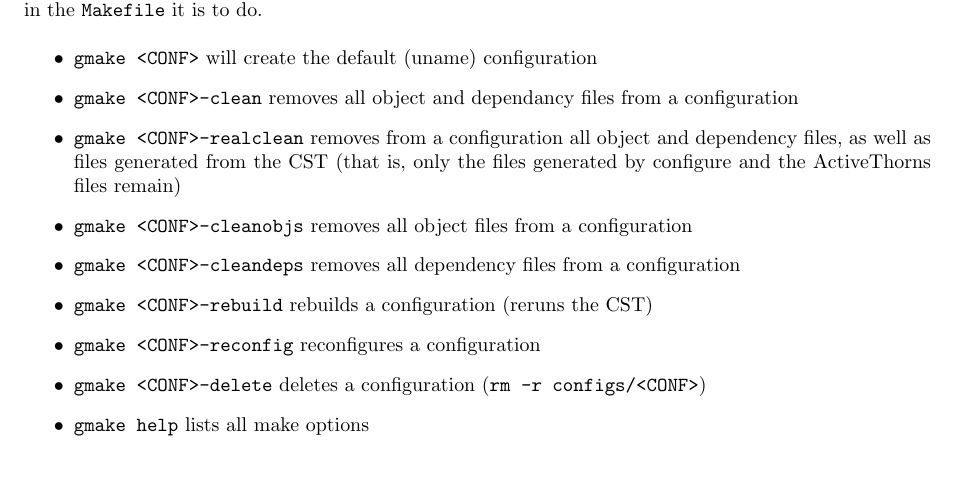
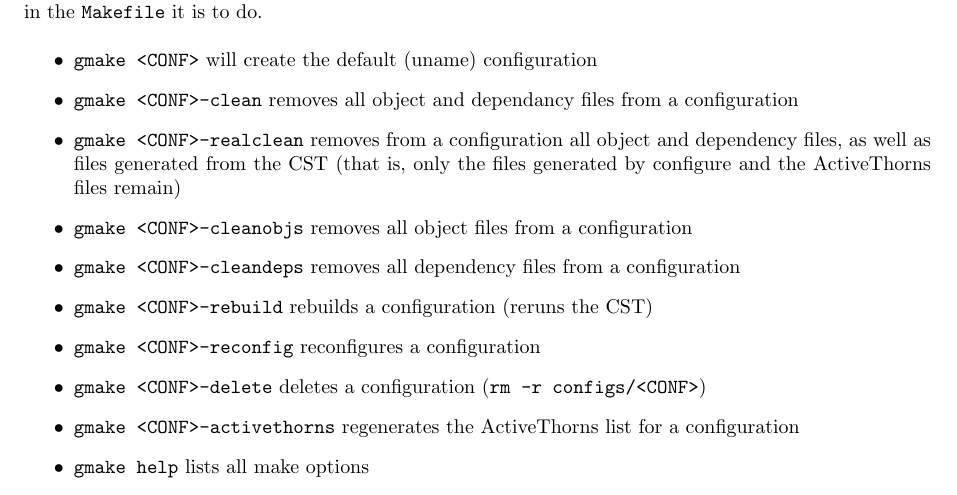
Before and after one commit to max-morris/Cactus, a LaTeX document (doc/UsersGuide/UsersGuide.tex, which reads doc/UsersGuide/RunningCactus.tex): part of page 12 of 42, cut so that both start at the same text. Compiled offline with pdfLaTeX.

Commit message:
Added gmake <conf>-activethorns
git-svn-id: https://svn.cactuscode.org/flesh/trunk@497 17b73243-c579-4c4c-a9d2-2d5706c11dac

```diff
--- a/doc/UsersGuide/RunningCactus.tex
+++ b/doc/UsersGuide/RunningCactus.tex
@@ -531,6 +531,8 @@ is to do.
 
 \item {\tt gmake <CONF>-delete} deletes a configuration ({\tt rm -r configs/<CONF>})
 
+\item {\tt gmake <CONF>-activethorns} regenerates the ActiveThorns list for a configuration
+
 \item {\tt gmake help} lists all make options
 
 \item {\tt gmake tags} creates a {\tt vi} style tags file. See section
```
